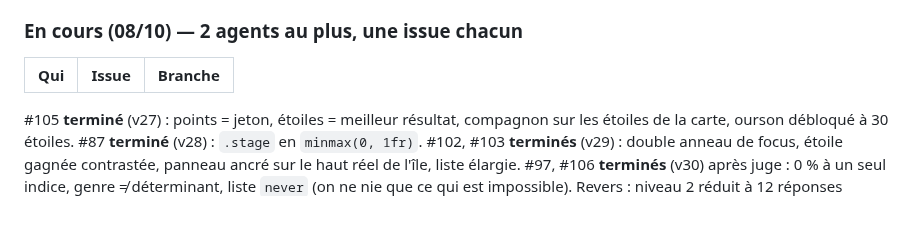
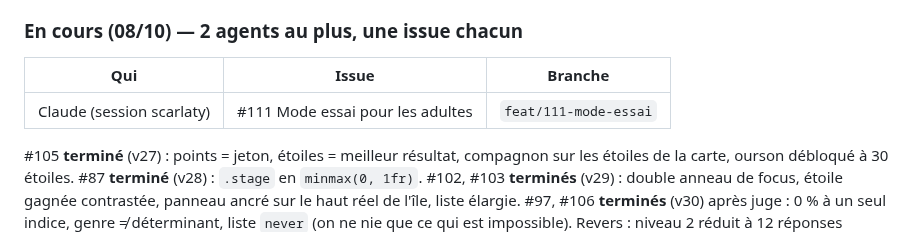
Before and after one commit to scarlaty/jeux-ce1, a Markdown page: docs/SUIVI.md, the part around the change. Rendered like a GitHub page.

Commit message:
Point d'étape : #111 mode essai en cours

```diff
--- a/docs/SUIVI.md
+++ b/docs/SUIVI.md
@@ -49,6 +49,7 @@ Socle : `display.show.flash` (ms) affiche l'illustration brièvement puis propos
 
 | Qui | Issue | Branche |
 |---|---|---|
+| Claude (session scarlaty) | #111 Mode essai pour les adultes | `feat/111-mode-essai` |
 
 #105 **terminé** (v27) : points = jeton, étoiles = meilleur résultat, compagnon sur les étoiles de la carte, ourson débloqué à 30 étoiles. #87 **terminé** (v28) : `.stage` en `minmax(0, 1fr)`. #102, #103 **terminés** (v29) : double anneau de focus, étoile gagnée contrastée, panneau ancré sur le haut réel de l'île, liste élargie. #97, #106 **terminés** (v30) après juge : 0 % à un seul indice, genre ≠ déterminant, liste `never` (on ne nie que ce qui est impossible). Revers : niveau 2 réduit à 12 réponses (baleine 30 %) → #108.
 
```
